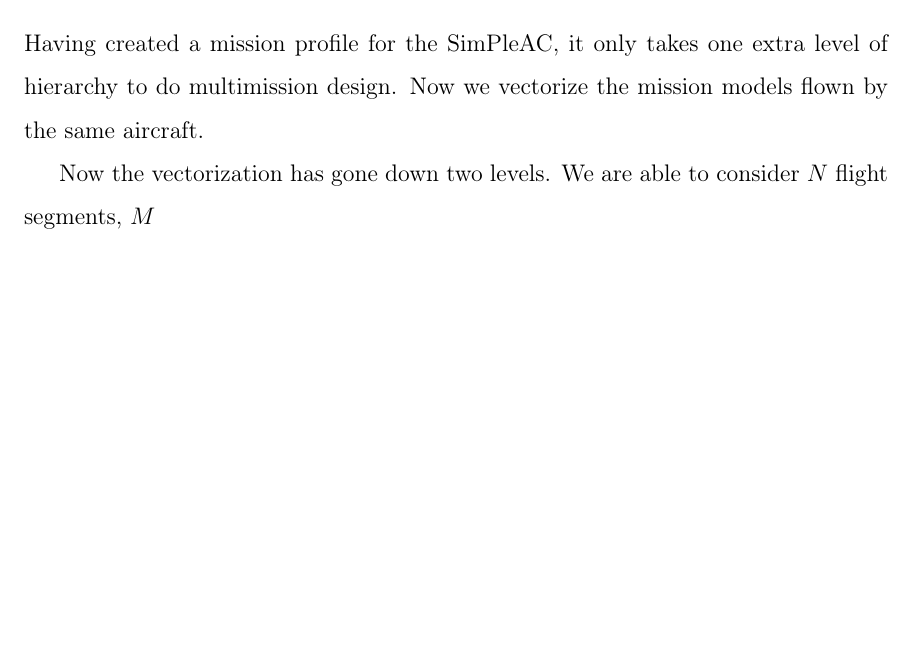
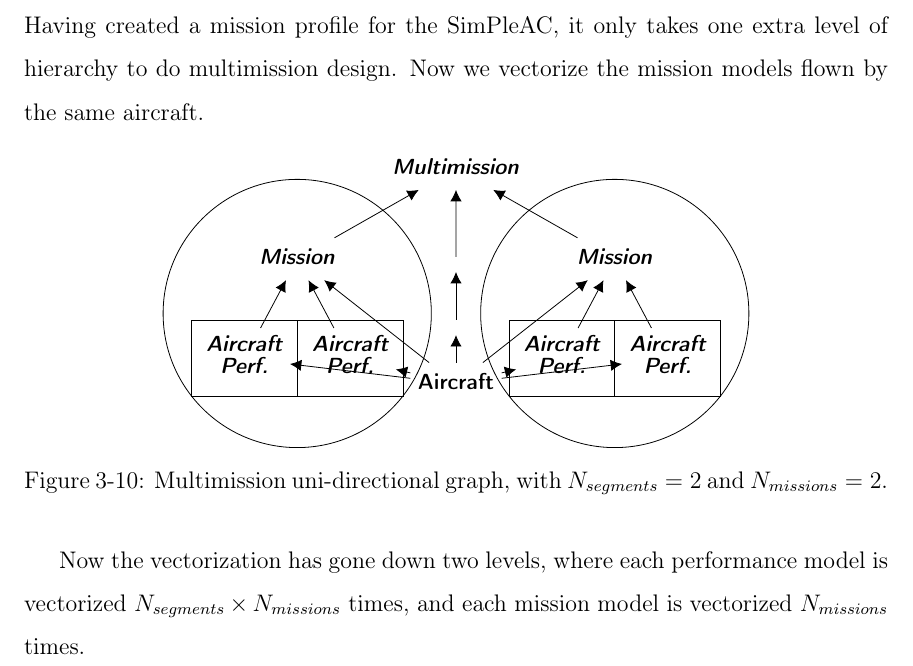
Before and after one commit to convexengineering/publications-raw, a LaTeX thesis (latex/main.tex, which reads latex/ch3_extensibility.tex): part of page 54 of 55, cut so that both start at the same text, the shorter picture padded with empty space. Compiled offline with pdfLaTeX.

Commit message:
Reintroducing multimission vectorization section.

```diff
--- a/latex/ch3_extensibility.tex
+++ b/latex/ch3_extensibility.tex
@@ -530,30 +530,41 @@ However, we do observe that, if the
 Having created a mission profile for the SimPleAC, it only takes one extra level of
 hierarchy to do multimission design. Now we vectorize the mission models flown by the same aircraft.
 
-%\begin{figure}[!h]
-%    \centering\small\sffamily
-%    \begin{forest}
-%        sn edges
-%        [\textit{\textbf{Multimission}},name=multimission
-%        [\textit{\textbf{Mission}},name=mission1
-%        [\textit{\textbf{\shortstack{Aircraft\\Perf.}}},name=ap1]
-%        [\textit{\textbf{\shortstack{Aircraft\\Perf.}}},name=ap2]
-%        ]
-%        [\textbf{Aircraft},name=ac]
-%        [\textit{\textbf{Mission}},name=mission2
-%        [\textit{\textbf{\shortstack{Aircraft\\Perf.}}},name=ap3]
-%        [\textit{\textbf{\shortstack{Aircraft\\Perf.}}},name=ap4]
-%        ]
-%        ]
-%
-%        \draw[->] (ac) -- (ap1);
-%        \draw[->] (ac) -- (ap2);
-%        \draw[->] (ac) -- (ap3);
-%        \draw[->] (ac) -- (ap4);
-%
-%    \end{forest}
-%    \caption{Multimission uni-directional graph.}
-%    \label{f:multimission}
-%\end{figure}
+\begin{figure}[!h]
+    \centering\small\sffamily
+    \begin{forest}
+        sn edges,
+        l sep+=1em,
+        for children={
+        l sep+=1em,
+        }
+        [\textit{\textbf{Multimission}},name=multimission
+        [\textit{\textbf{Mission}},name=mission1
+        [\textit{\textbf{\shortstack{Aircraft\\Perf.}}},name=ap1]
+        [\textit{\textbf{\shortstack{Aircraft\\Perf.}}},name=ap2]
+        ]
+        [[[\textbf{Aircraft},name=ac]]]
+        [\textit{\textbf{Mission}},name=mission2
+        [\textit{\textbf{\shortstack{Aircraft\\Perf.}}},name=ap3]
+        [\textit{\textbf{\shortstack{Aircraft\\Perf.}}},name=ap4]
+        ]
+        ]
+        \draw[->] (ac) -- (ap1);
+        \draw[->] (ac) -- (ap2);
+        \draw[->] (ac) -- (ap3);
+        \draw[->] (ac) -- (ap4);
+        \draw[->] (ac) -- (mission1);
+        \draw[->] (ac) -- (mission2);
+        \node[draw,rectangle,fit={(ap1)}] {};
+        \node[draw,rectangle,fit={(ap2)}] {};
+        \node[draw,rectangle,fit={(ap3)}] {};
+        \node[draw,rectangle,fit={(ap4)}] {};
+        \node[draw,circle,fit={(mission1) (ap1) (ap2)}] {};
+        \node[draw,circle,fit={(mission2) (ap3) (ap4)}] {};
+    \end{forest}
+    \caption{Multimission uni-directional graph, with $N_{segments} = 2$ and $N_{missions} = 2$.}
+    \label{f:multimission}
+\end{figure}
 
-Now the vectorization has gone down two levels. We are able to consider $N$ flight segments, $M$
+Now the vectorization has gone down two levels, where each performance model is vectorized $N_{segments} \times N_{missions}$ times,
+and each mission model is vectorized $N_{missions}$ times.
```
